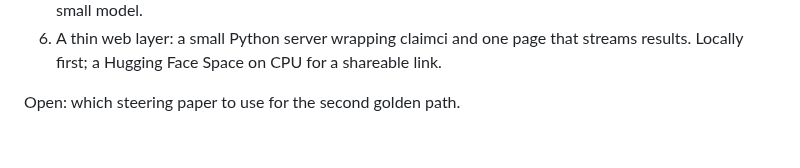
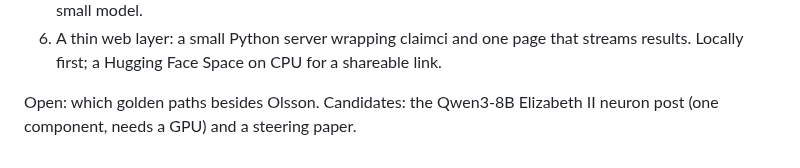
Before and after one commit to tumanian/interp_claim_lib, a Markdown page: DESIGN.md, the part around one of its changes. Drawn GitHub-style.

```diff
--- a/DESIGN.md
+++ b/DESIGN.md
@@ -561,4 +613,5 @@ The demo reorders section 9: ingestion moves first, the nightly job later.
    streams results. Locally first; a Hugging Face Space on CPU for a shareable
    link.
 
-Open: which steering paper to use for the second golden path.
+Open: which golden paths besides Olsson. Candidates: the Qwen3-8B Elizabeth II
+neuron post (one component, needs a GPU) and a steering paper.
```
Also changed, not shown: other parts of DESIGN.md (+52 -0 lines).
